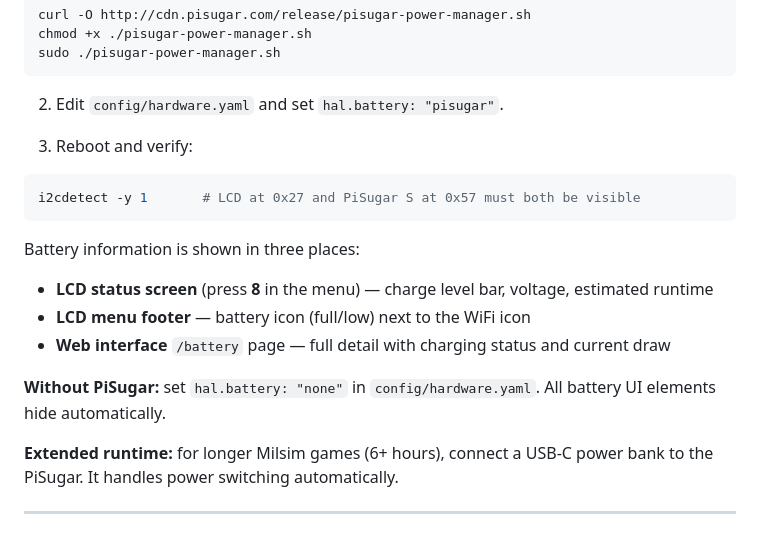
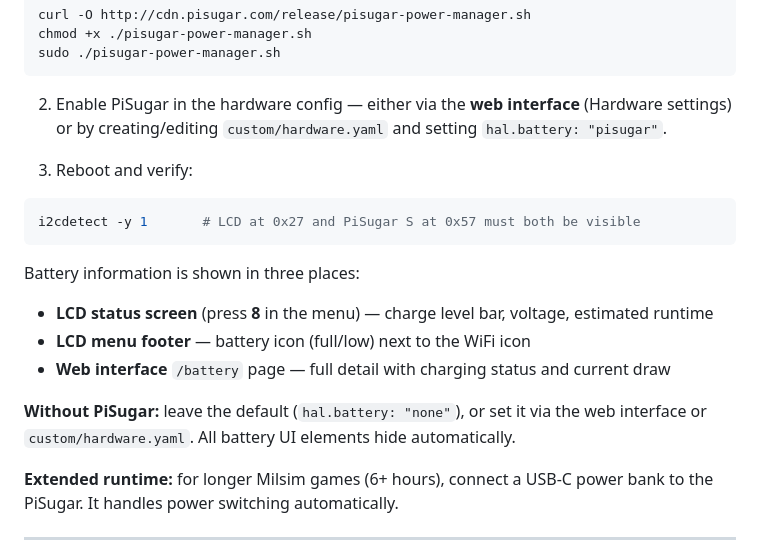
Before and after one commit to xxdarkxx2609/airsoft-prop, a Markdown page: README.md, the part around the change. Rendered like a GitHub page.

Commit message:
updated installation guide

````diff
--- a/README.md
+++ b/README.md
@@ -116,7 +116,7 @@ chmod +x ./pisugar-power-manager.sh
 sudo ./pisugar-power-manager.sh
 ```
 
-2. Edit `config/hardware.yaml` and set `hal.battery: "pisugar"`.
+2. Enable PiSugar in the hardware config — either via the **web interface** (Hardware settings) or by creating/editing `custom/hardware.yaml` and setting `hal.battery: "pisugar"`.
 
 3. Reboot and verify:
 
@@ -130,7 +130,7 @@ Battery information is shown in three places:
 - **LCD menu footer** — battery icon (full/low) next to the WiFi icon
 - **Web interface** `/battery` page — full detail with charging status and current draw
 
-**Without PiSugar:** set `hal.battery: "none"` in `config/hardware.yaml`. All battery UI elements hide automatically.
+**Without PiSugar:** leave the default (`hal.battery: "none"`), or set it via the web interface or `custom/hardware.yaml`. All battery UI elements hide automatically.
 
 **Extended runtime:** for longer Milsim games (6+ hours), connect a USB-C power bank to the PiSugar. It handles power switching automatically.
 
````
